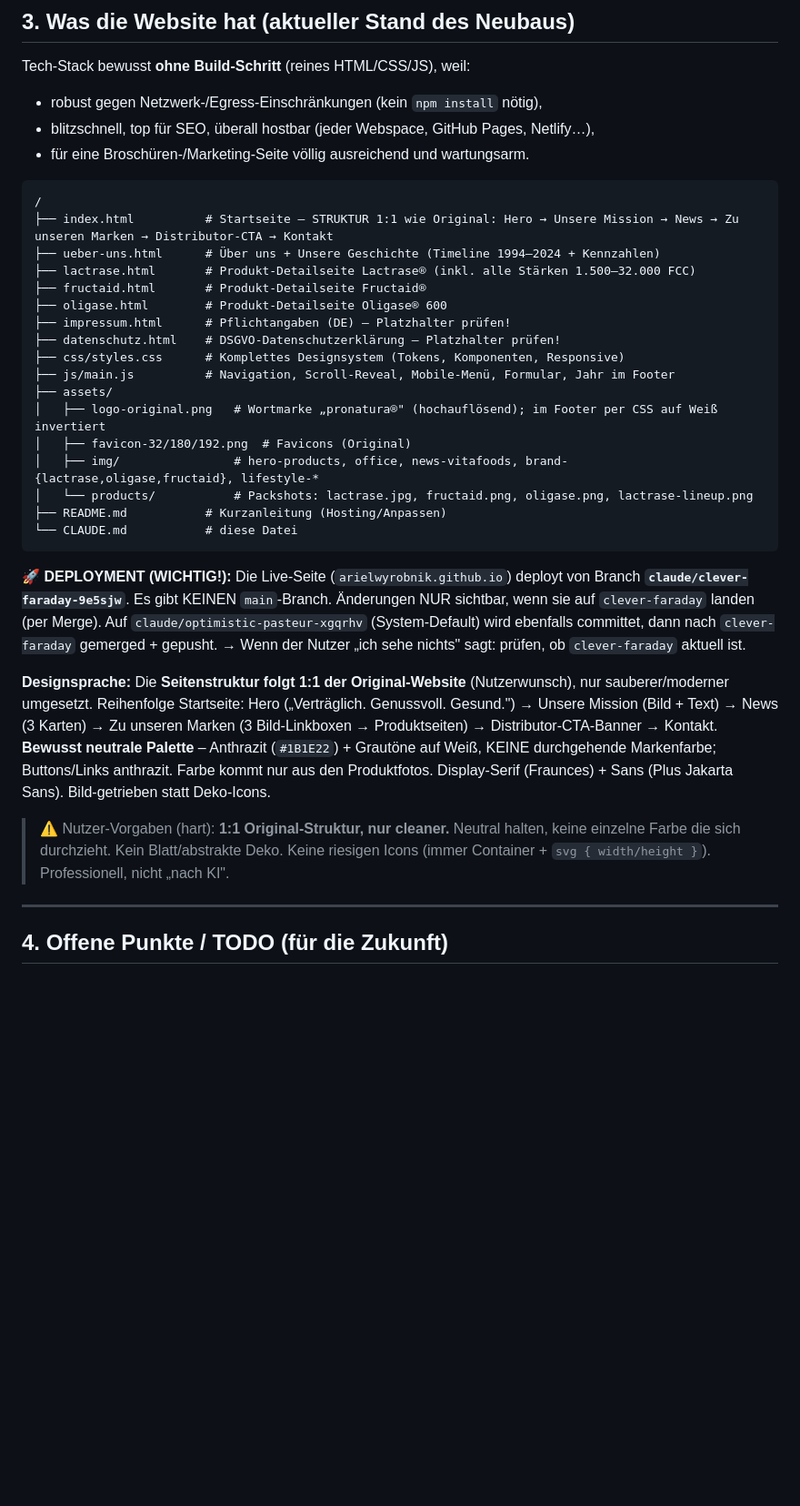
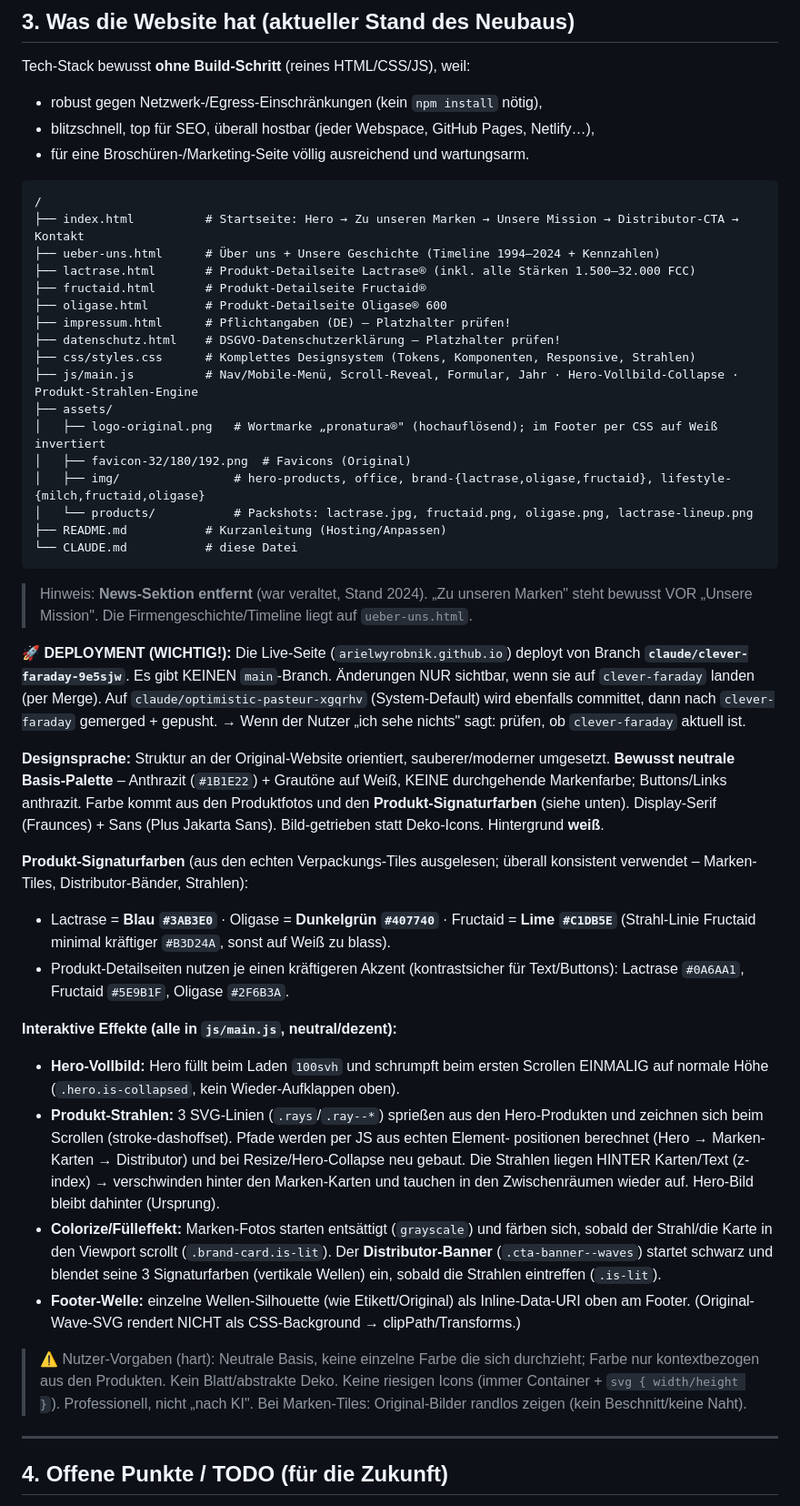
Before and after one commit to ArielWyrobnik/proNatura, a Markdown page: CLAUDE.md, the part around one of its changes. Shown at 91% size. GitHub-like rendering; blank space fills up the shorter version.

Commit message:
CLAUDE.md: aktueller Stand (Struktur, neutrale Palette, Signaturfarben, Strahlen-Effekte)
Co-Authored-By: Claude Opus 4.8 <noreply@anthropic.com>
Claude-Session: https://claude.ai/code/session_01PTGCu8dVFNv8Xy2UHHK6Rz

````diff
--- a/CLAUDE.md
+++ b/CLAUDE.md
@@ -58,23 +58,26 @@ Tech-Stack bewusst **ohne Build-Schritt** (reines HTML/CSS/JS), weil:
 
 ```
 /
-├── index.html          # Startseite – STRUKTUR 1:1 wie Original: Hero → Unsere Mission → News → Zu unseren Marken → Distributor-CTA → Kontakt
+├── index.html          # Startseite: Hero → Zu unseren Marken → Unsere Mission → Distributor-CTA → Kontakt
 ├── ueber-uns.html      # Über uns + Unsere Geschichte (Timeline 1994–2024 + Kennzahlen)
 ├── lactrase.html       # Produkt-Detailseite Lactrase® (inkl. alle Stärken 1.500–32.000 FCC)
 ├── fructaid.html       # Produkt-Detailseite Fructaid®
 ├── oligase.html        # Produkt-Detailseite Oligase® 600
 ├── impressum.html      # Pflichtangaben (DE) – Platzhalter prüfen!
 ├── datenschutz.html    # DSGVO-Datenschutzerklärung – Platzhalter prüfen!
-├── css/styles.css      # Komplettes Designsystem (Tokens, Komponenten, Responsive)
-├── js/main.js          # Navigation, Scroll-Reveal, Mobile-Menü, Formular, Jahr im Footer
+├── css/styles.css      # Komplettes Designsystem (Tokens, Komponenten, Responsive, Strahlen)
+├── js/main.js          # Nav/Mobile-Menü, Scroll-Reveal, Formular, Jahr · Hero-Vollbild-Collapse · Produkt-Strahlen-Engine
 ├── assets/
 │   ├── logo-original.png   # Wortmarke „pronatura®" (hochauflösend); im Footer per CSS auf Weiß invertiert
 │   ├── favicon-32/180/192.png  # Favicons (Original)
-│   ├── img/                # hero-products, office, news-vitafoods, brand-{lactrase,oligase,fructaid}, lifestyle-*
+│   ├── img/                # hero-products, office, brand-{lactrase,oligase,fructaid}, lifestyle-{milch,fructaid,oligase}
 │   └── products/           # Packshots: lactrase.jpg, fructaid.png, oligase.png, lactrase-lineup.png
 ├── README.md           # Kurzanleitung (Hosting/Anpassen)
 └── CLAUDE.md           # diese Datei
 ```
+
+> Hinweis: **News-Sektion entfernt** (war veraltet, Stand 2024). „Zu unseren Marken" steht
+> bewusst VOR „Unsere Mission". Die Firmengeschichte/Timeline liegt auf `ueber-uns.html`.
 
 **🚀 DEPLOYMENT (WICHTIG!):** Die Live-Seite (`arielwyrobnik.github.io`) deployt von Branch
 **`claude/clever-faraday-9e5sjw`**. Es gibt KEINEN `main`-Branch. Änderungen NUR sichtbar,
@@ -82,17 +85,39 @@ wenn sie auf `clever-faraday` landen (per Merge). Auf `claude/optimistic-pasteur
 (System-Default) wird ebenfalls committet, dann nach `clever-faraday` gemerged + gepusht.
 → Wenn der Nutzer „ich sehe nichts" sagt: prüfen, ob `clever-faraday` aktuell ist.
 
-**Designsprache:** Die **Seitenstruktur folgt 1:1 der Original-Website** (Nutzerwunsch),
-nur sauberer/moderner umgesetzt. Reihenfolge Startseite: Hero („Verträglich. Genussvoll.
-Gesund.") → Unsere Mission (Bild + Text) → News (3 Karten) → Zu unseren Marken (3
-Bild-Linkboxen → Produktseiten) → Distributor-CTA-Banner → Kontakt. **Bewusst neutrale
-Palette** – Anthrazit (`#1B1E22`) + Grautöne auf Weiß, KEINE durchgehende Markenfarbe;
-Buttons/Links anthrazit. Farbe kommt nur aus den Produktfotos. Display-Serif (Fraunces) +
-Sans (Plus Jakarta Sans). Bild-getrieben statt Deko-Icons.
+**Designsprache:** Struktur an der Original-Website orientiert, sauberer/moderner umgesetzt.
+**Bewusst neutrale Basis-Palette** – Anthrazit (`#1B1E22`) + Grautöne auf Weiß, KEINE
+durchgehende Markenfarbe; Buttons/Links anthrazit. Farbe kommt aus den Produktfotos und den
+**Produkt-Signaturfarben** (siehe unten). Display-Serif (Fraunces) + Sans (Plus Jakarta
+Sans). Bild-getrieben statt Deko-Icons. Hintergrund **weiß**.
 
-> ⚠️ Nutzer-Vorgaben (hart): **1:1 Original-Struktur, nur cleaner.** Neutral halten, keine
-> einzelne Farbe die sich durchzieht. Kein Blatt/abstrakte Deko. Keine riesigen Icons
-> (immer Container + `svg { width/height }`). Professionell, nicht „nach KI".
+**Produkt-Signaturfarben** (aus den echten Verpackungs-Tiles ausgelesen; überall konsistent
+verwendet – Marken-Tiles, Distributor-Bänder, Strahlen):
+- Lactrase = **Blau `#3AB3E0`** · Oligase = **Dunkelgrün `#407740`** · Fructaid = **Lime `#C1DB5E`**
+  (Strahl-Linie Fructaid minimal kräftiger `#B3D24A`, sonst auf Weiß zu blass).
+- Produkt-Detailseiten nutzen je einen kräftigeren Akzent (kontrastsicher für Text/Buttons):
+  Lactrase `#0A6AA1`, Fructaid `#5E9B1F`, Oligase `#2F6B3A`.
+
+**Interaktive Effekte (alle in `js/main.js`, neutral/dezent):**
+- **Hero-Vollbild:** Hero füllt beim Laden `100svh` und schrumpft beim ersten Scrollen
+  EINMALIG auf normale Höhe (`.hero.is-collapsed`, kein Wieder-Aufklappen oben).
+- **Produkt-Strahlen:** 3 SVG-Linien (`.rays`/`.ray--*`) sprießen aus den Hero-Produkten und
+  zeichnen sich beim Scrollen (stroke-dashoffset). Pfade werden per JS aus echten Element-
+  positionen berechnet (Hero → Marken-Karten → Distributor) und bei Resize/Hero-Collapse neu
+  gebaut. Die Strahlen liegen HINTER Karten/Text (z-index) → verschwinden hinter den
+  Marken-Karten und tauchen in den Zwischenräumen wieder auf. Hero-Bild bleibt dahinter
+  (Ursprung).
+- **Colorize/Fülleffekt:** Marken-Fotos starten entsättigt (`grayscale`) und färben sich,
+  sobald der Strahl/die Karte in den Viewport scrollt (`.brand-card.is-lit`). Der
+  **Distributor-Banner** (`.cta-banner--waves`) startet schwarz und blendet seine 3
+  Signaturfarben (vertikale Wellen) ein, sobald die Strahlen eintreffen (`.is-lit`).
+- **Footer-Welle:** einzelne Wellen-Silhouette (wie Etikett/Original) als Inline-Data-URI
+  oben am Footer. (Original-Wave-SVG rendert NICHT als CSS-Background → clipPath/Transforms.)
+
+> ⚠️ Nutzer-Vorgaben (hart): Neutrale Basis, keine einzelne Farbe die sich durchzieht; Farbe
+> nur kontextbezogen aus den Produkten. Kein Blatt/abstrakte Deko. Keine riesigen Icons
+> (immer Container + `svg { width/height }`). Professionell, nicht „nach KI". Bei
+> Marken-Tiles: Original-Bilder randlos zeigen (kein Beschnitt/keine Naht).
 
 ---
 
````
Also changed, not shown: other parts of CLAUDE.md (+15 -18 lines).
